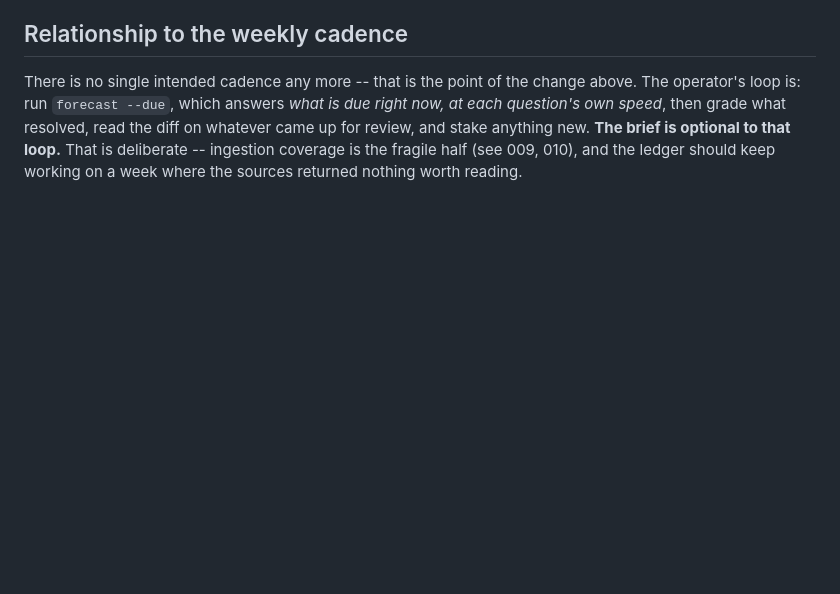
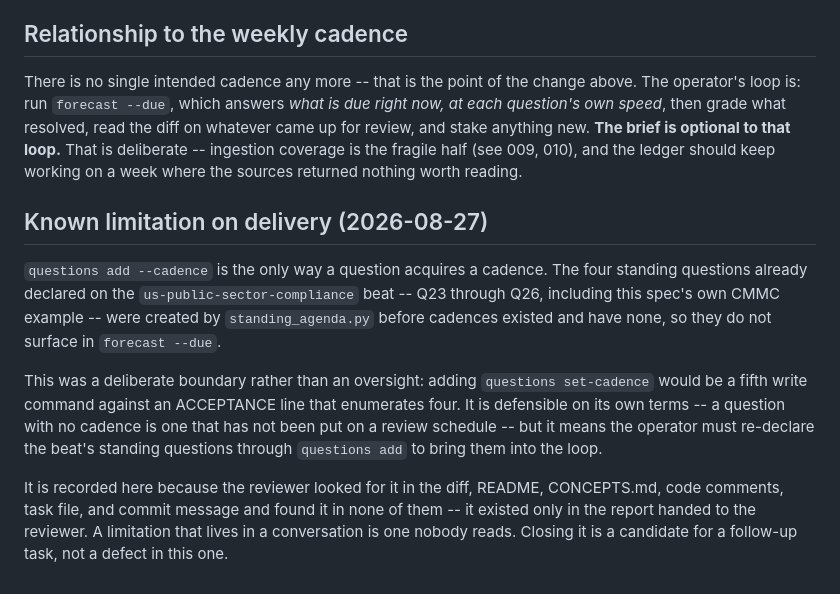
Before and after one commit to sam-aydlette/InsightWeaver, a Markdown page: backlog/011-user-calibration-loop.md, the part around the change. Drawn GitHub-style; blank space fills up the shorter version.

Commit message:
docs: record the standing-question cadence gap in the task file
The reviewer looked for this limitation in the diff, README, CONCEPTS.md,
code comments, task file, and commit message and found it in none of them --
it existed only in the report handed to the reviewer. A limitation that lives
in a conversation is one nobody reads, which is the same drift that left
eight shipped specs marked QUEUED.

Beat-declared standing questions Q23-Q26, including this spec's own CMMC
example, predate cadences and have none, so they do not surface in
forecast --due until re-declared with questions add --cadence.

```diff
--- a/backlog/011-user-calibration-loop.md
+++ b/backlog/011-user-calibration-loop.md
@@ -93,3 +93,21 @@ own speed*, then grade what resolved, read the diff on whatever came up for revi
 anything new. **The brief is optional to that loop.** That is deliberate -- ingestion coverage is
 the fragile half (see 009, 010), and the ledger should keep working on a week where the sources
 returned nothing worth reading.
+
+## Known limitation on delivery (2026-08-27)
+
+`questions add --cadence` is the only way a question acquires a cadence. The four standing
+questions already declared on the `us-public-sector-compliance` beat -- Q23 through Q26, including
+this spec's own CMMC example -- were created by `standing_agenda.py` before cadences existed and
+have none, so they do not surface in `forecast --due`.
+
+This was a deliberate boundary rather than an oversight: adding `questions set-cadence` would be a
+fifth write command against an ACCEPTANCE line that enumerates four. It is defensible on its own
+terms -- a question with no cadence is one that has not been put on a review schedule -- but it
+means the operator must re-declare the beat's standing questions through `questions add` to bring
+them into the loop.
+
+It is recorded here because the reviewer looked for it in the diff, README, CONCEPTS.md, code
+comments, task file, and commit message and found it in none of them -- it existed only in the
+report handed to the reviewer. A limitation that lives in a conversation is one nobody reads.
+Closing it is a candidate for a follow-up task, not a defect in this one.
```
